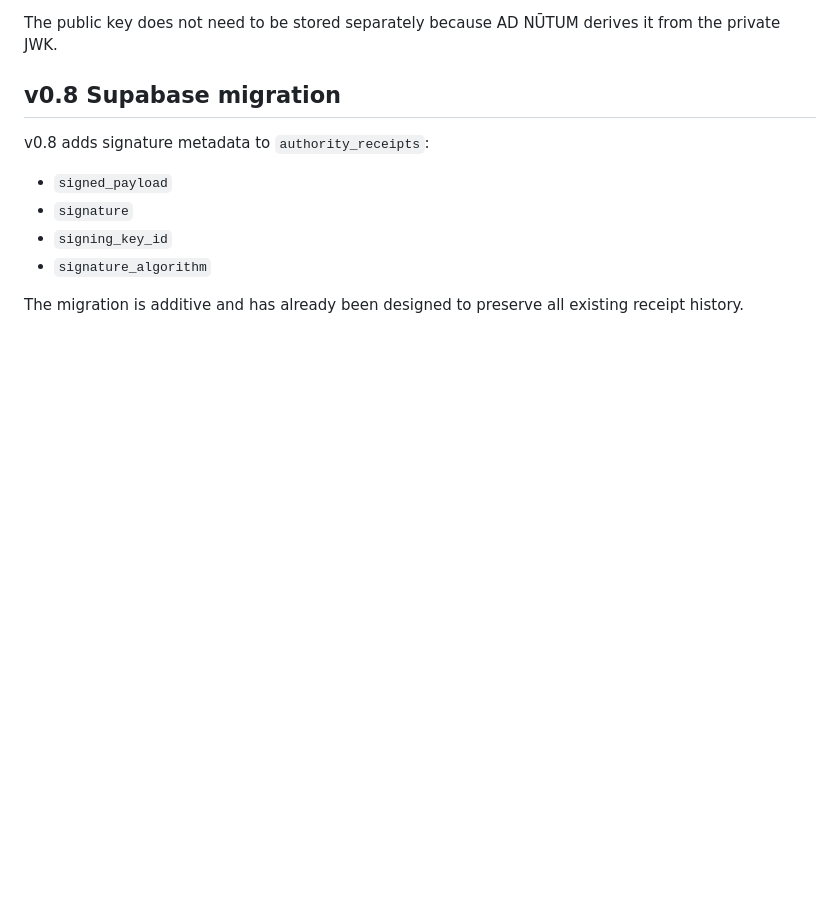
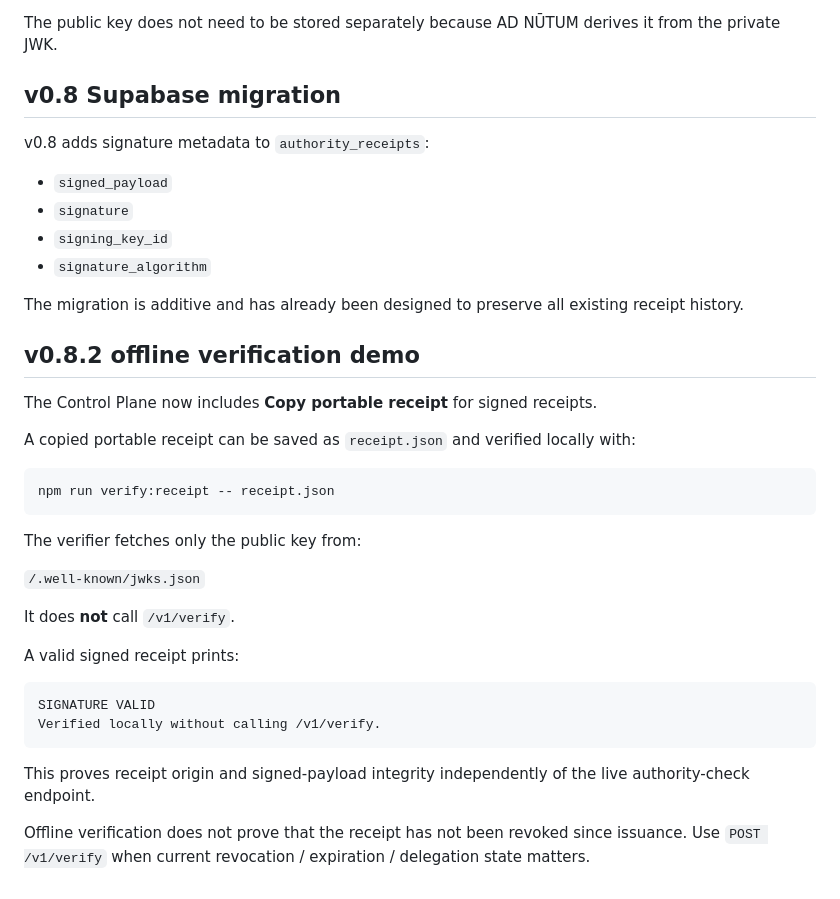
Before and after one commit to rajivamin/adnutum, a Markdown page: README.md, the part around the change. Drawn GitHub-style; blank space fills up the shorter version.

Commit message:
Document v0.8.2 offline receipt verification demo

````diff
--- a/README.md
+++ b/README.md
@@ -557,3 +557,31 @@ v0.8 adds signature metadata to `authority_receipts`:
 - `signature_algorithm`
 
 The migration is additive and has already been designed to preserve all existing receipt history.
+
+
+## v0.8.2 offline verification demo
+
+The Control Plane now includes **Copy portable receipt** for signed receipts.
+
+A copied portable receipt can be saved as `receipt.json` and verified locally with:
+
+```bash
+npm run verify:receipt -- receipt.json
+```
+
+The verifier fetches only the public key from:
+
+`/.well-known/jwks.json`
+
+It does **not** call `/v1/verify`.
+
+A valid signed receipt prints:
+
+```text
+SIGNATURE VALID
+Verified locally without calling /v1/verify.
+```
+
+This proves receipt origin and signed-payload integrity independently of the live authority-check endpoint.
+
+Offline verification does not prove that the receipt has not been revoked since issuance. Use `POST /v1/verify` when current revocation / expiration / delegation state matters.
````
